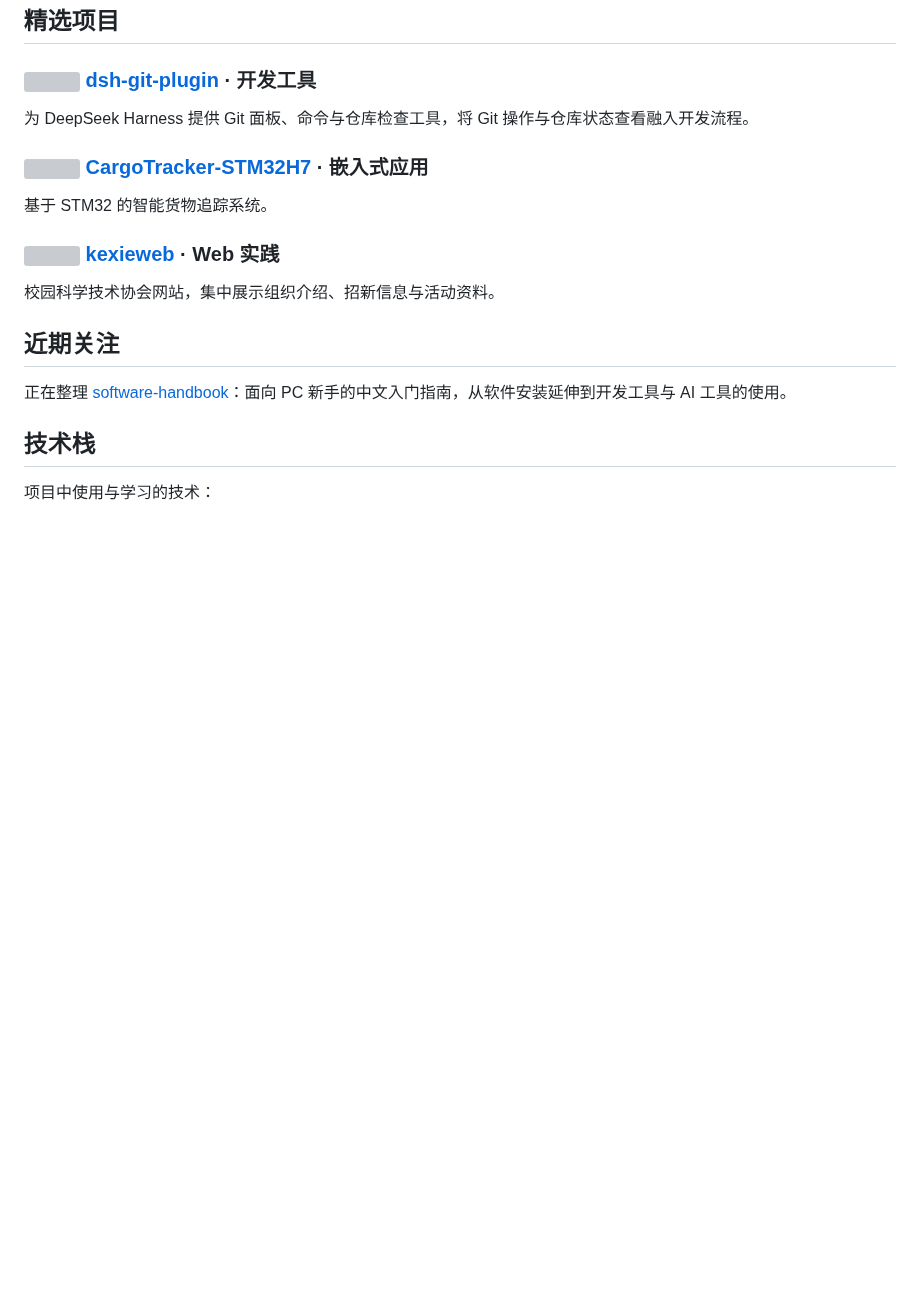
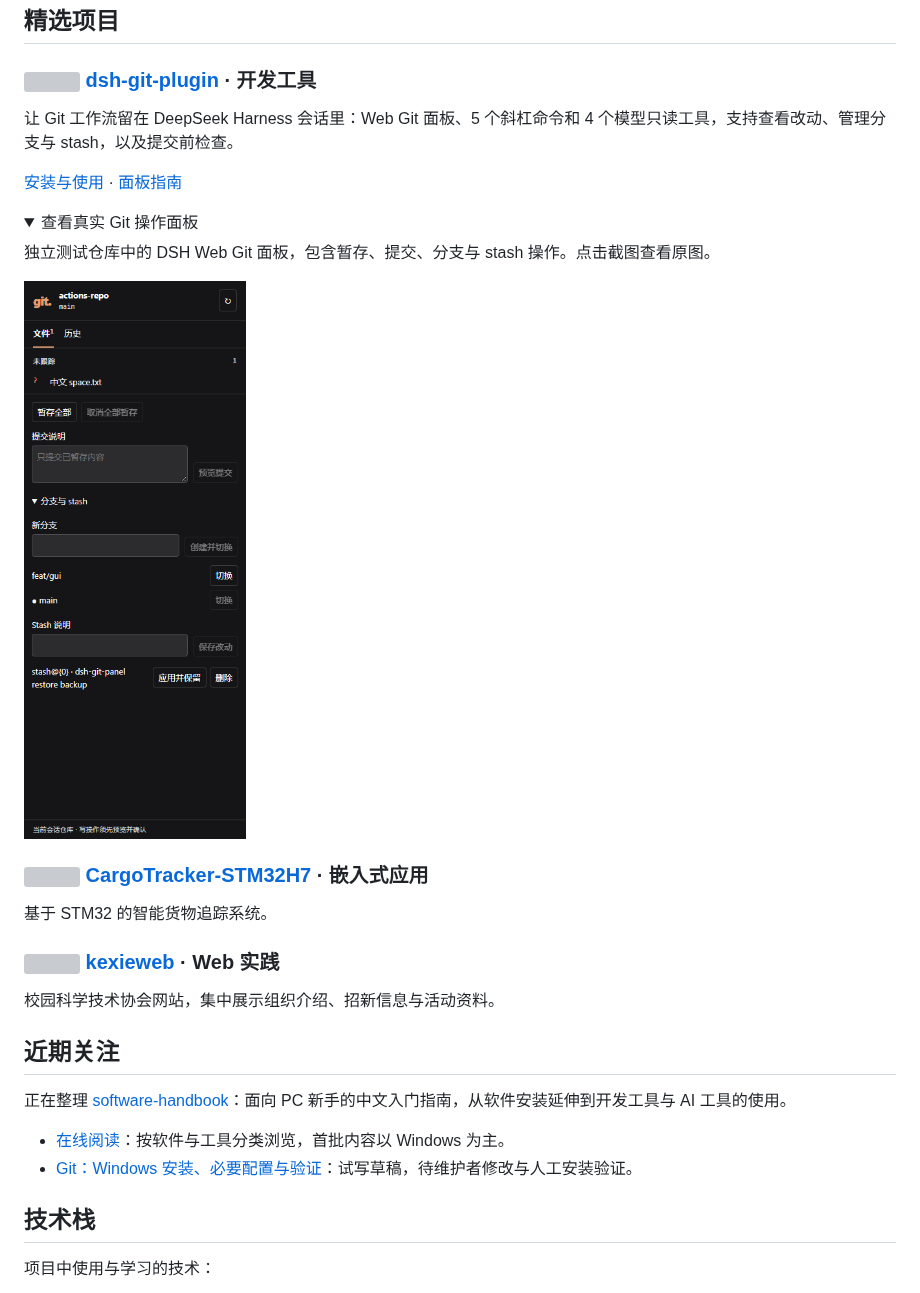
Before and after one commit to MashedPotato817/MashedPotato817, a Markdown page: README.md, the part around the change. Drawn GitHub-style; pictures changed too: assets/dsh-git-panel.png (added); folded sections open; blank space fills up the shorter version; grey boxes are pictures that could not be loaded.

```diff
--- a/README.md
+++ b/README.md
@@ -16,7 +16,17 @@
 
 ### <img src="assets/project-tools.svg" width="24" height="24" alt=""> [dsh-git-plugin](https://github.com/MashedPotato817/dsh-git-plugin) · 开发工具
 
-为 DeepSeek Harness 提供 Git 面板、命令与仓库检查工具，将 Git 操作与仓库状态查看融入开发流程。
+让 Git 工作流留在 DeepSeek Harness 会话里：Web Git 面板、5 个斜杠命令和 4 个模型只读工具，支持查看改动、管理分支与 stash，以及提交前检查。
+
+[安装与使用](https://github.com/MashedPotato817/dsh-git-plugin/blob/main/README_ZH.md) · [面板指南](https://github.com/MashedPotato817/dsh-git-plugin/blob/main/docs/web-panel_ZH.md)
+
+<details>
+  <summary>查看真实 Git 操作面板</summary>
+  <p>独立测试仓库中的 DSH Web Git 面板，包含暂存、提交、分支与 stash 操作。点击截图查看原图。</p>
+  <a href="assets/dsh-git-panel.png">
+    <img src="assets/dsh-git-panel.png" width="343" alt="真实 DSH Web Git 面板：文件暂存、提交说明、分支切换与 stash 管理">
+  </a>
+</details>
 
 ### <img src="assets/project-embedded.svg" width="24" height="24" alt=""> [CargoTracker-STM32H7](https://github.com/MashedPotato817/CargoTracker-STM32H7) · 嵌入式应用
 
@@ -29,6 +39,9 @@
 ## 近期关注
 
 正在整理 [software-handbook](https://github.com/MashedPotato817/software-handbook)：面向 PC 新手的中文入门指南，从软件安装延伸到开发工具与 AI 工具的使用。
+
+- [在线阅读](https://mashedpotato817.github.io/software-handbook/)：按软件与工具分类浏览，首批内容以 Windows 为主。
+- [Git：Windows 安装、必要配置与验证](https://mashedpotato817.github.io/software-handbook/pages/git/install.html)：试写草稿，待维护者修改与人工安装验证。
 
 ## 技术栈
 
```
Also changed, not shown: assets/README.md (added, +18 -0 lines).
